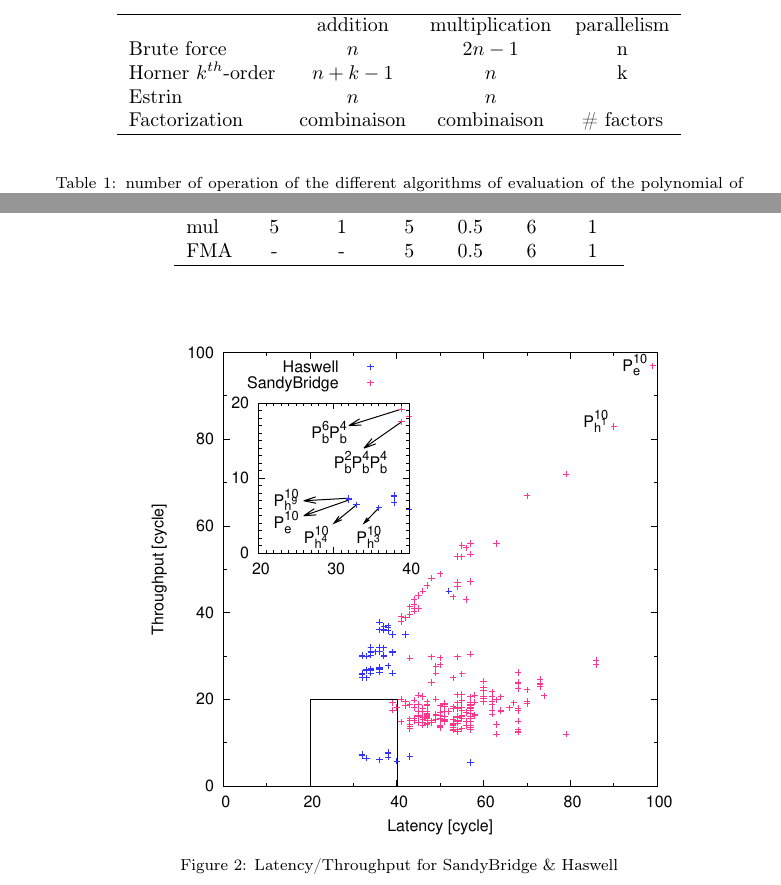
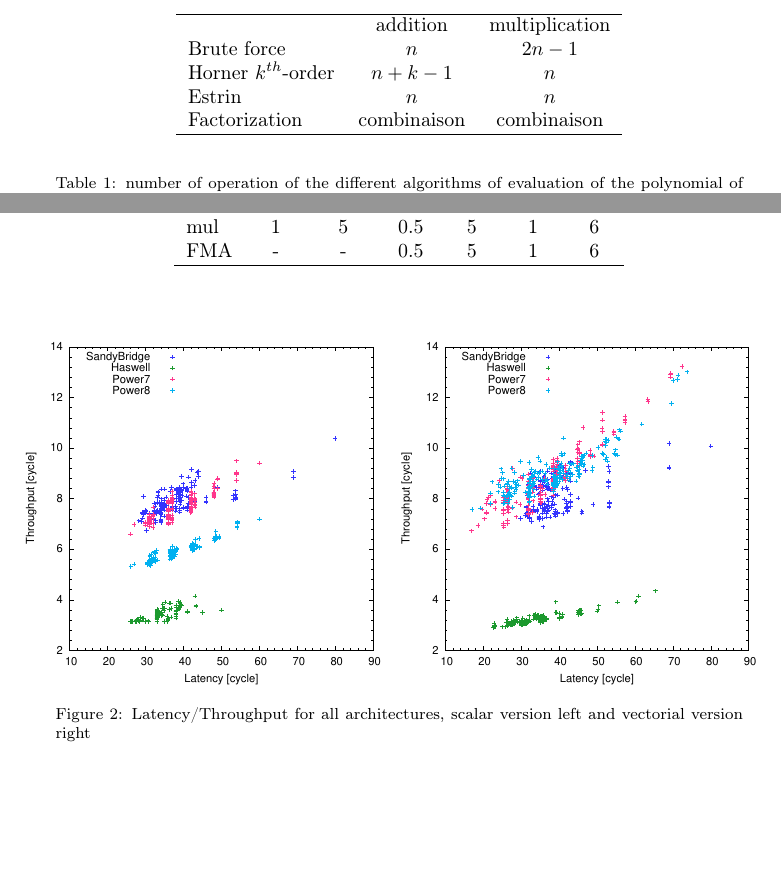
Before and after one commit to timocafe/poly, a LaTeX paper (paper/poly.ltx): two parts of pages 3 and 6 of 7, joined at a grey line, cut so that both start at the same text, the shorter picture padded with empty space. Compiled offline with pdfLaTeX.

Commit message:
new plot and files

```diff
--- a/paper/poly.ltx
+++ b/paper/poly.ltx
@@ -4,6 +4,8 @@
 \usepackage[table]{xcolor}
 \usepackage{subfig}
 \usepackage{tikz}
+\usepackage{graphicx}
+\usepackage{epstopdf}
 \usepackage{pgfplots}
 \usetikzlibrary{arrows, calc, positioning, patterns, pgfplots.polar}
 
@@ -30,7 +32,7 @@
 \address[rvt]{Blue Brain Project, Campus Biotech, Ch. des Mines 9. CH-1212 Gen\`eve}
 
 
-\graphicspath{{plot/figures/}} %do not forget the / at the end
+\graphicspath{{plot/figures/}{../res_poly/figures/}} %do not forget the / at the end
 
 \newcommand{\R}{\mathbb{R}}
 
@@ -130,13 +132,13 @@ $k$ factor gives $k-1$ factor multiplication, factor depends of the method of mu
 
 \begin{table}[h!]
 \begin{center}
-\begin{tabular}{l c c c }
+\begin{tabular}{l c c  }
 	\hline
-		             & addition & multiplication & parallelism \\
-Brute force            &  $n$       & $2n-1$    & n \\
-Horner $k^{th}$-order  & $n+k-1$ & $n$   & k \\
-Estrin                    & $n$        & $n$          &   \\
-Factorization        &    combinaison            &   combinaison       &\# factors\\
+		             & addition & multiplication \\
+Brute force            &  $n$       & $2n-1$     \\
+Horner $k^{th}$-order  & $n+k-1$ & $n$   \\
+Estrin                    & $n$        & $n$             \\
+Factorization        &    combinaison            &   combinaison   \\
 	\hline
 
 \end{tabular}
@@ -376,13 +378,14 @@ FMA                 &   -  & -  &   5 & 0.5  &  6 & 1   \\
 \end{table}%
 
 
-
-
-
-
 \begin{figure}[h]
-\includegraphics{pLTSBHS.eps}
-\caption{Latency/Throughput for SandyBridge \& Haswell}
+\mbox{
+\hspace{-2cm}
+\includegraphics[scale=0.7]{allht_scalar.eps}
+\hspace{-2.5cm}
+\includegraphics[scale=0.7]{allht_vector.eps}
+}
+\caption{Latency/Throughput for  all architectures, scalar version left and vectorial version right}
 \end{figure}
 
 
```
Also changed, not shown: res_poly/figures/allht.eps (added), res_poly/figures/allht_scalar.eps (added), res_poly/figures/allht_vector.eps (added), res_poly/figures/pLTSBHS.eps (deleted), res_poly/figures/test.eps (deleted), paper/poly.ltx (8 more changed lines), 9 other files.
